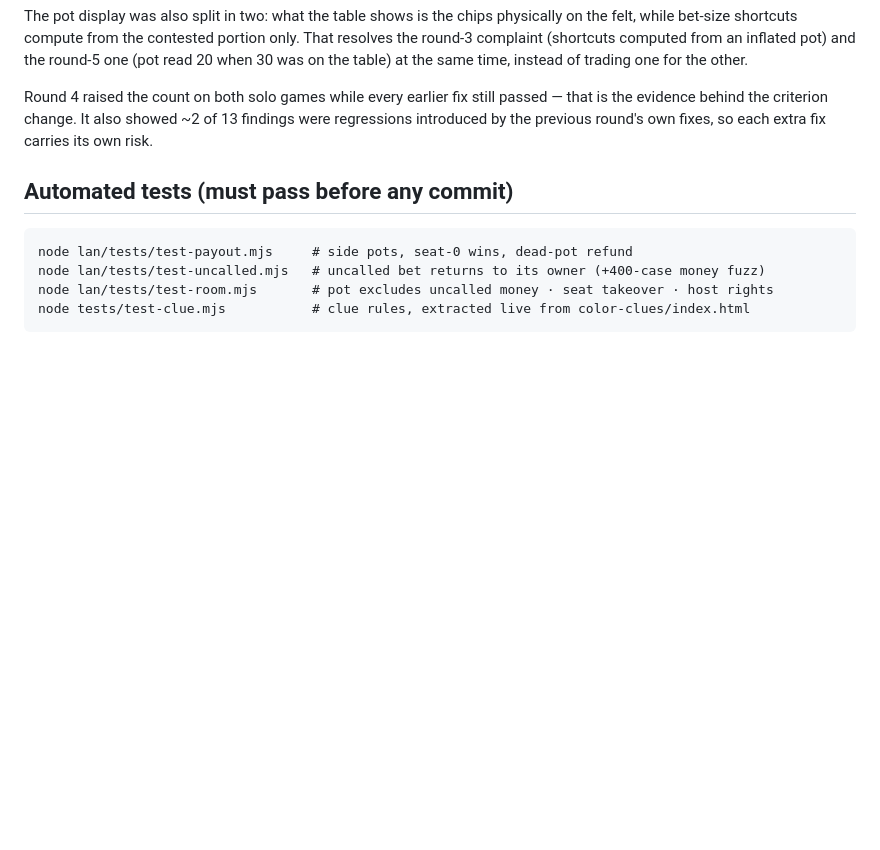
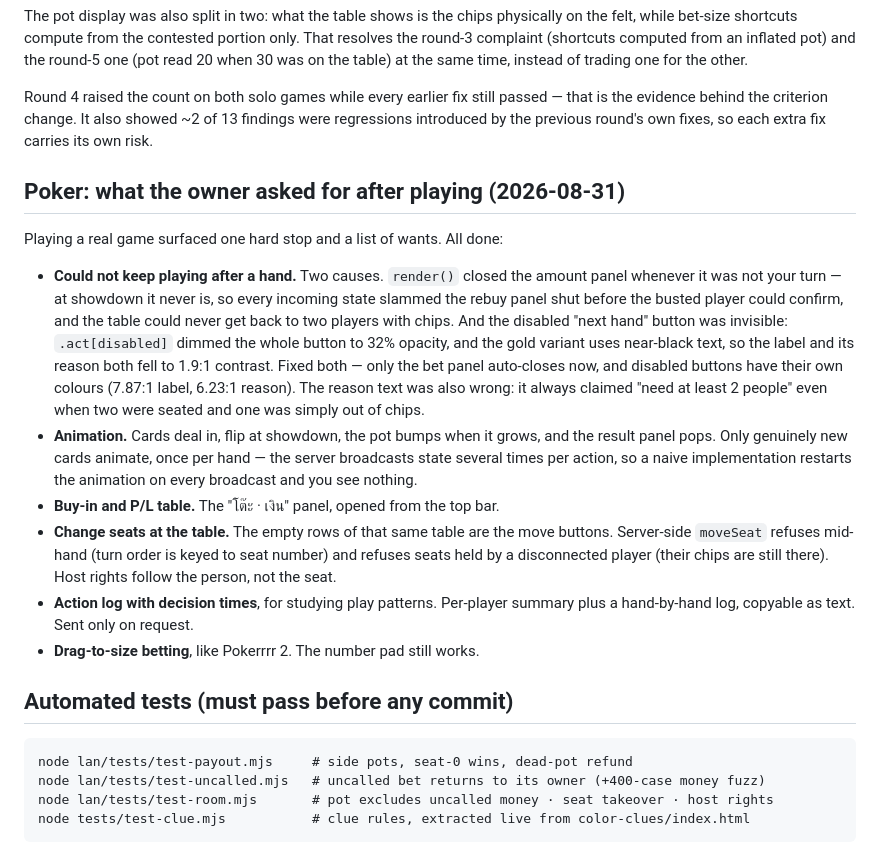
Before and after one commit to guboat123/board-games, a Markdown page: STATUS.md, the part around the change. GitHub-like rendering; blank space fills up the shorter version.

Commit message:
docs: record the poker fixes and features from the owner's play session
Co-Authored-By: Claude Opus 5 <noreply@anthropic.com>

````diff
--- a/STATUS.md
+++ b/STATUS.md
@@ -161,6 +161,33 @@ Round 4 raised the count on both solo games while every earlier fix still passed
 evidence behind the criterion change. It also showed ~2 of 13 findings were regressions introduced
 by the previous round's own fixes, so each extra fix carries its own risk.
 
+## Poker: what the owner asked for after playing (2026-08-31)
+
+Playing a real game surfaced one hard stop and a list of wants. All done:
+
+- **Could not keep playing after a hand.** Two causes. `render()` closed the amount
+  panel whenever it was not your turn — at showdown it never is, so every incoming
+  state slammed the rebuy panel shut before the busted player could confirm, and the
+  table could never get back to two players with chips. And the disabled "next hand"
+  button was invisible: `.act[disabled]` dimmed the whole button to 32% opacity, and
+  the gold variant uses near-black text, so the label and its reason both fell to
+  1.9:1 contrast. Fixed both — only the bet panel auto-closes now, and disabled
+  buttons have their own colours (7.87:1 label, 6.23:1 reason). The reason text was
+  also wrong: it always claimed "need at least 2 people" even when two were seated
+  and one was simply out of chips.
+- **Animation.** Cards deal in, flip at showdown, the pot bumps when it grows, and the
+  result panel pops. Only genuinely new cards animate, once per hand — the server
+  broadcasts state several times per action, so a naive implementation restarts the
+  animation on every broadcast and you see nothing.
+- **Buy-in and P/L table.** The "โต๊ะ · เงิน" panel, opened from the top bar.
+- **Change seats at the table.** The empty rows of that same table are the move
+  buttons. Server-side `moveSeat` refuses mid-hand (turn order is keyed to seat
+  number) and refuses seats held by a disconnected player (their chips are still
+  there). Host rights follow the person, not the seat.
+- **Action log with decision times**, for studying play patterns. Per-player summary
+  plus a hand-by-hand log, copyable as text. Sent only on request.
+- **Drag-to-size betting**, like Pokerrrr 2. The number pad still works.
+
 ## Automated tests (must pass before any commit)
 
 ```
````
